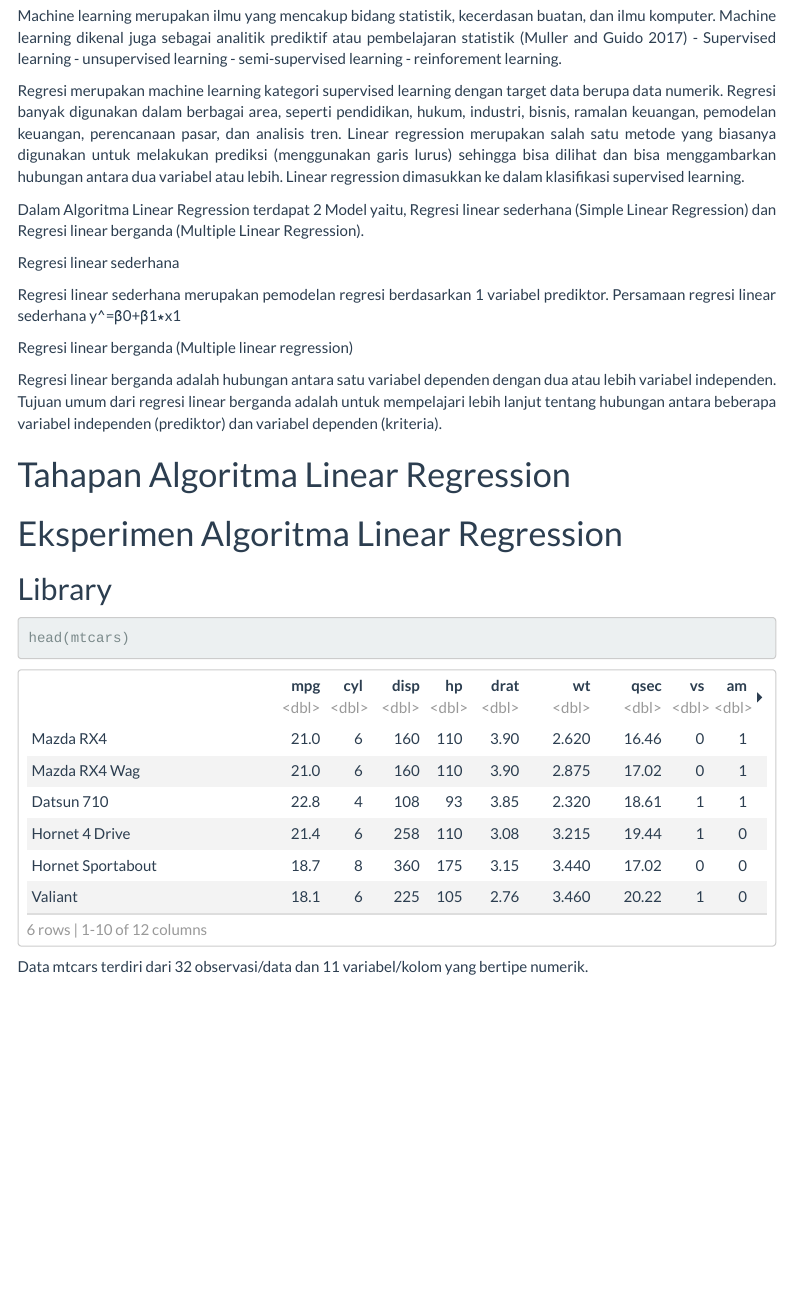
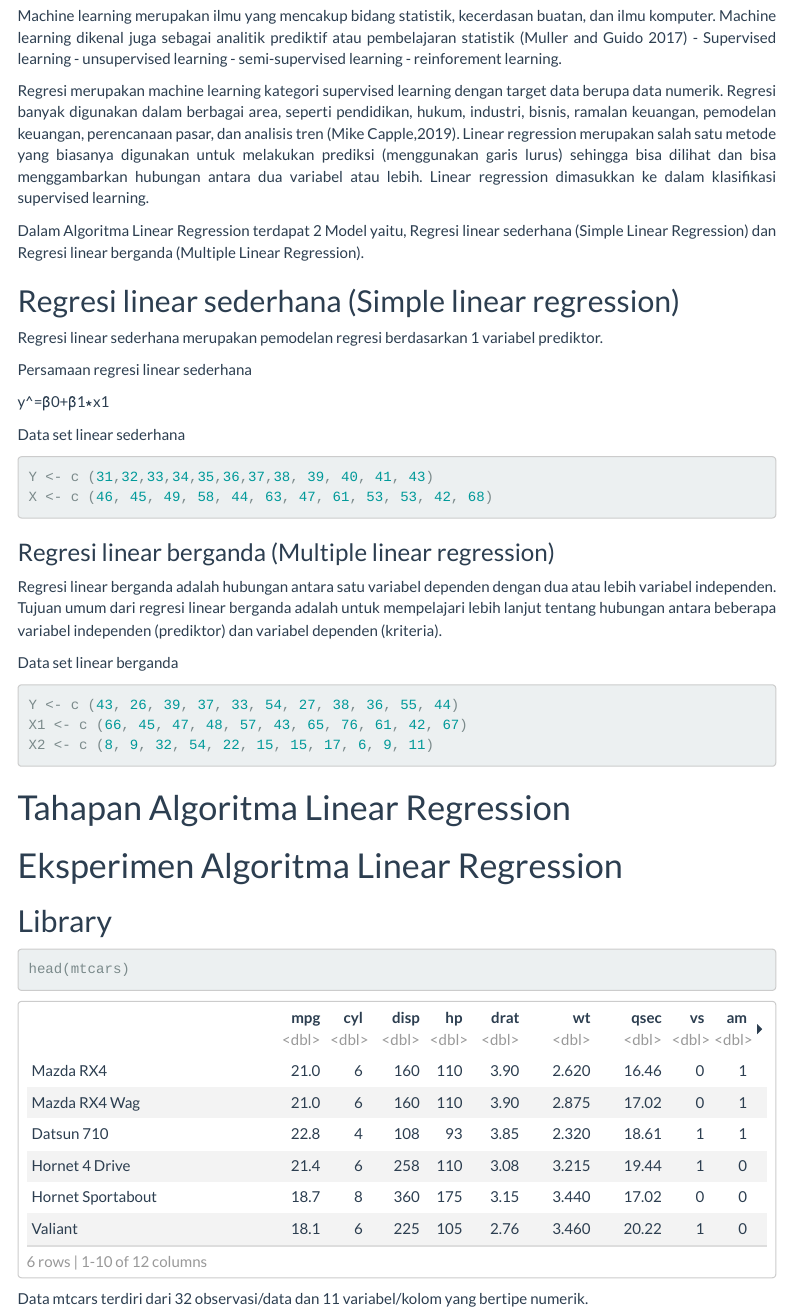
Before and after one commit to Mayy262/Algoritma-Linear-Regression, an R Markdown document (LR.Rmd): the page in a window 1100 px wide, from 190 px down. The pictures show the output file LR.html that the author committed with the source, opened offline; menus at the side of the page are left out.

Commit message:
initial commit

````diff
--- a/LR.Rmd
+++ b/LR.Rmd
@@ -25,20 +25,33 @@ knitr::opts_chunk$set(echo = TRUE)
 # Algoritma Linear Regression
 Machine learning merupakan ilmu yang mencakup bidang statistik, kecerdasan buatan, dan ilmu komputer. Machine learning dikenal juga sebagai analitik prediktif atau pembelajaran statistik (Muller and Guido 2017) - Supervised learning - unsupervised learning - semi-supervised learning - reinforement learning.
 
-Regresi merupakan machine learning kategori supervised learning dengan target data berupa data numerik. Regresi banyak digunakan dalam berbagai area, seperti pendidikan, hukum, industri, bisnis, ramalan keuangan, pemodelan keuangan, perencanaan pasar, dan analisis tren. Linear regression merupakan salah satu metode yang biasanya digunakan untuk melakukan prediksi (menggunakan garis lurus) sehingga bisa dilihat dan bisa menggambarkan hubungan antara dua variabel atau lebih. Linear regression dimasukkan ke dalam klasifikasi supervised learning.
+Regresi merupakan machine learning kategori supervised learning dengan target data berupa data numerik. Regresi banyak digunakan dalam berbagai area, seperti pendidikan, hukum, industri, bisnis, ramalan keuangan, pemodelan keuangan, perencanaan pasar, dan analisis tren (Mike Capple,2019). Linear regression merupakan salah satu metode yang biasanya digunakan untuk melakukan prediksi (menggunakan garis lurus) sehingga bisa dilihat dan bisa menggambarkan hubungan antara dua variabel atau lebih. Linear regression dimasukkan ke dalam klasifikasi supervised learning.
 
 Dalam Algoritma Linear Regression terdapat 2 Model yaitu, Regresi linear sederhana (Simple Linear Regression) dan Regresi linear berganda (Multiple Linear Regression).
 
-Regresi linear sederhana
+## Regresi linear sederhana (Simple linear regression)
 
 Regresi linear sederhana merupakan pemodelan regresi berdasarkan 1 variabel prediktor.
+
 Persamaan regresi linear sederhana
+
 y^=β0+β1∗x1
 
-Regresi linear berganda (Multiple linear regression)
+Data set linear sederhana
+```{r}
+Y <- c (31,32,33,34,35,36,37,38, 39, 40, 41, 43)
+X <- c (46, 45, 49, 58, 44, 63, 47, 61, 53, 53, 42, 68)
+```
+### Regresi linear berganda (Multiple linear regression)
 
 Regresi linear berganda adalah hubungan antara satu variabel dependen dengan dua atau lebih variabel independen. Tujuan umum dari regresi linear berganda adalah untuk mempelajari lebih lanjut tentang hubungan antara beberapa variabel independen (prediktor) dan variabel dependen (kriteria).
 
+Data set linear berganda
+```{r}
+Y <- c (43, 26, 39, 37, 33, 54, 27, 38, 36, 55, 44)
+X1 <- c (66, 45, 47, 48, 57, 43, 65, 76, 61, 42, 67)
+X2 <- c (8, 9, 32, 54, 22, 15, 15, 17, 6, 9, 11)
+```
 
 # Tahapan Algoritma Linear Regression
 
````
Also changed, not shown: LR.html, LR.Rmd (2 more changed lines).
